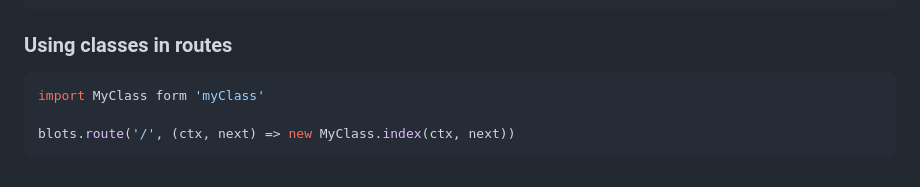
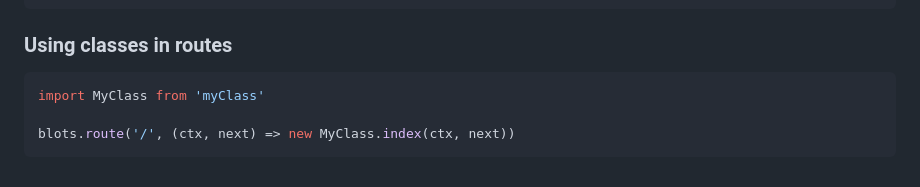
Before and after one commit to devvime/blots, a Markdown page: README.md, the part around the change. GitHub-like rendering.

````diff
--- a/README.md
+++ b/README.md
@@ -205,7 +205,7 @@ Get List array and objects in html file
 ### Using classes in routes
 
 ```js
-import MyClass form 'myClass'
+import MyClass from 'myClass'
 
 blots.route('/', (ctx, next) => new MyClass.index(ctx, next))
 ```
````
